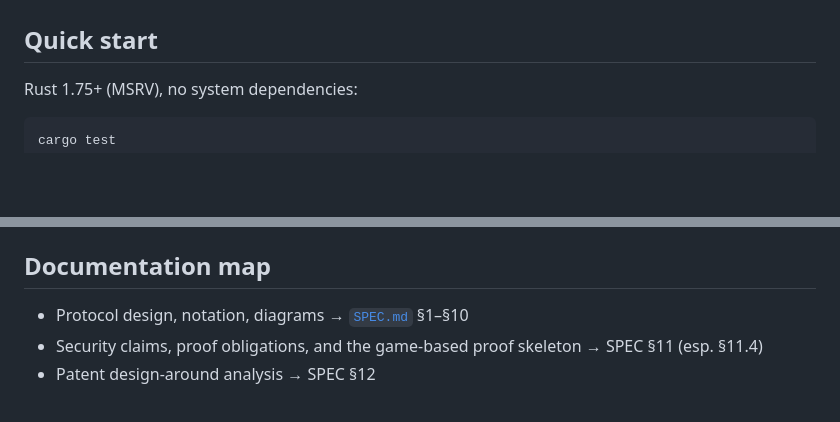
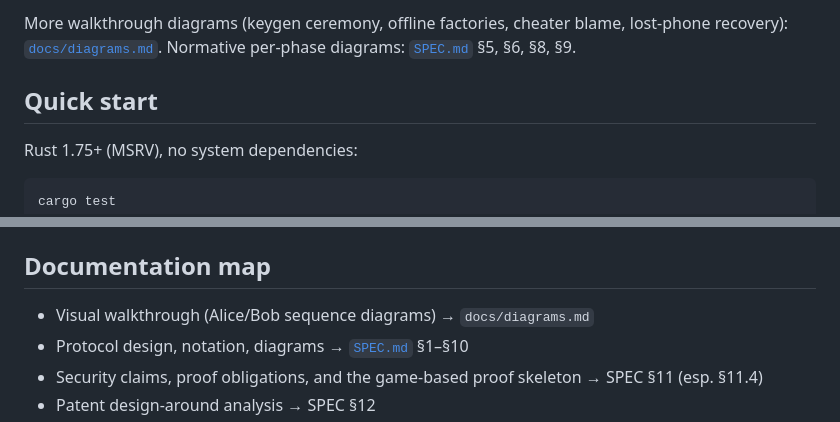
Before and after one commit to ungaro/ohm-ecdsa, a Markdown page: README.md, 2 parts joined by grey strips. Drawn GitHub-style; blank space fills up the shorter version.

```diff
--- a/README.md
+++ b/README.md
@@ -63,3 +76,6 @@ systems, no trusted hardware. Full diagrams per phase:
+More walkthrough diagrams (keygen ceremony, offline factories, cheater
+blame, lost-phone recovery): [`docs/diagrams.md`](./docs/diagrams.md).
+Normative per-phase diagrams: [`SPEC.md`](./SPEC.md) §5, §6, §8, §9.
 
 ## Quick start
 
@@ -220,6 +236,7 @@ contract, not an implementation), serde wire format, key rotation
 
 ## Documentation map
 
+* Visual walkthrough (Alice/Bob sequence diagrams) → `docs/diagrams.md`
 * Protocol design, notation, diagrams → [`SPEC.md`](./SPEC.md) §1–§10
 * Security claims, proof obligations, and the game-based proof skeleton → SPEC §11 (esp. §11.4)
 * Patent design-around analysis → SPEC §12
```
Also changed, not shown: other parts of README.md (+16 -3 lines), docs/diagrams.md (added, +118 -0 lines).
